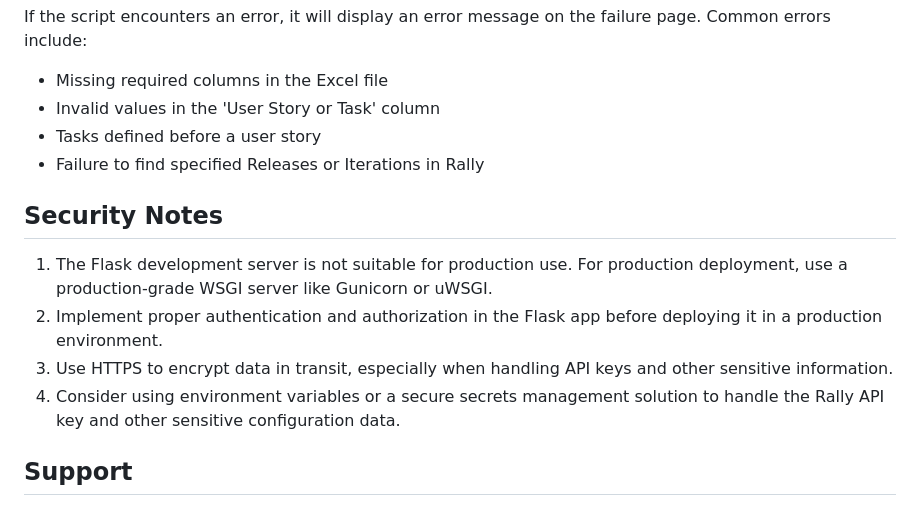
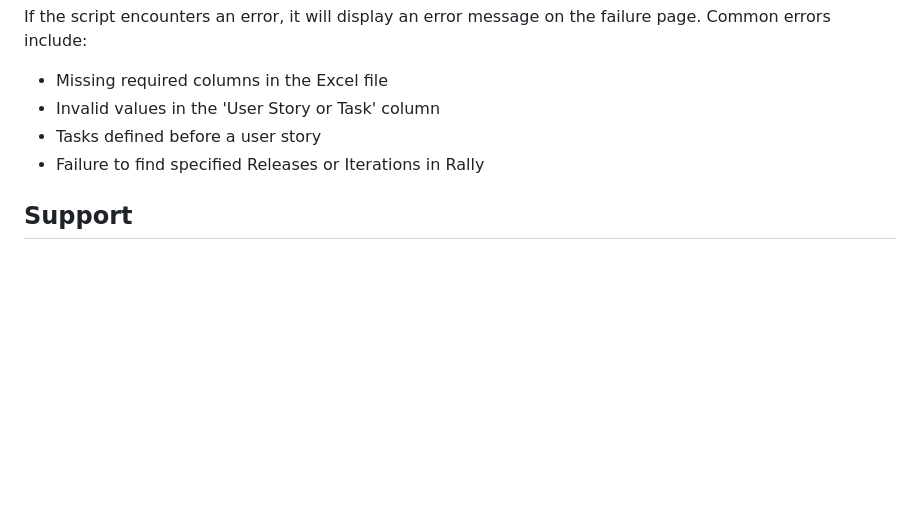
Before and after one commit to immadiuttej/QuickRallyCreate, a Markdown page: README.md, the part around the change. GitHub-like rendering; blank space fills up the shorter version.

```diff
--- a/README.md
+++ b/README.md
@@ -124,13 +124,6 @@ If the script encounters an error, it will display an error message on the failu
 - Tasks defined before a user story
 - Failure to find specified Releases or Iterations in Rally
 
-## Security Notes
-
-1. The Flask development server is not suitable for production use. For production deployment, use a production-grade WSGI server like Gunicorn or uWSGI.
-2. Implement proper authentication and authorization in the Flask app before deploying it in a production environment.
-3. Use HTTPS to encrypt data in transit, especially when handling API keys and other sensitive information.
-4. Consider using environment variables or a secure secrets management solution to handle the Rally API key and other sensitive configuration data.
-
 ## Support
 
 For any issues or questions, please contact your Rally administrator or you can mail me at immadiuttej2@gmail.com
```
